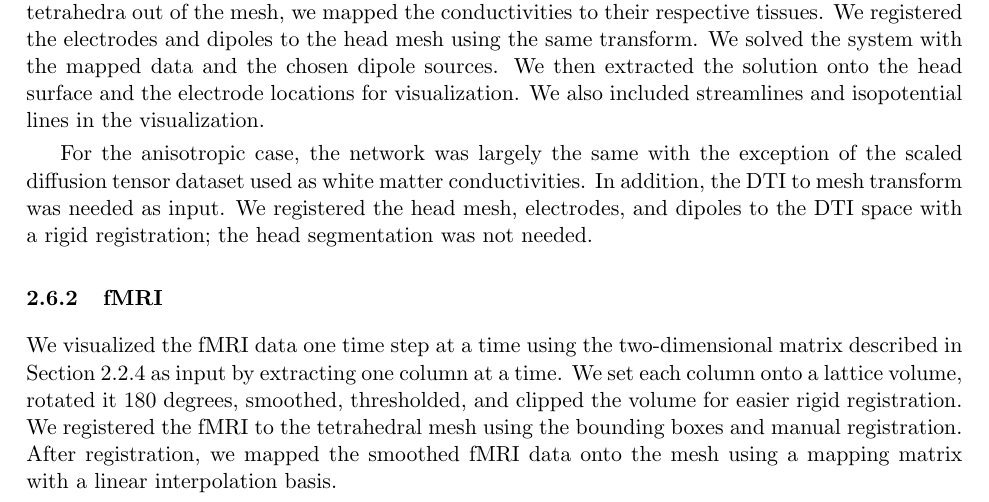
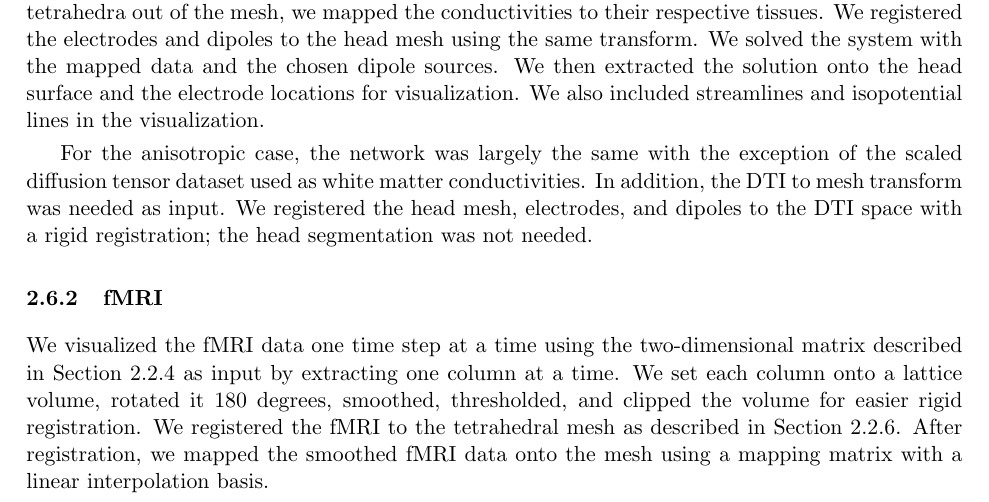
Before and after one commit to allywarner/Model_Paper, a LaTeX document (Rev1/paper_main.tex, which reads Rev1/Methods.tex): part of page 16 of 37, cut so that both start at the same text. Compiled offline with pdfLaTeX.

Commit message:
Methods and Results Jess edits

```diff
--- a/Rev1/Methods.tex
+++ b/Rev1/Methods.tex
@@ -331,7 +331,7 @@ For the anisotropic case, the network was largely the same with the exception of
 
 \subsubsection{fMRI}
 
-We visualized the fMRI data one time step at a time using the two-dimensional matrix described in Section \ref{sec:fmripre} as input by extracting one column at a time. We set each column onto a lattice volume, rotated it 180 degrees, smoothed, thresholded, and clipped the volume for easier rigid registration. We registered the fMRI to the tetrahedral mesh using the bounding boxes and manual registration. After registration, we mapped the smoothed fMRI data onto the mesh using a mapping matrix with a linear interpolation basis.
+We visualized the fMRI data one time step at a time using the two-dimensional matrix described in Section \ref{sec:fmripre} as input by extracting one column at a time. We set each column onto a lattice volume, rotated it 180 degrees, smoothed, thresholded, and clipped the volume for easier rigid registration. We registered the fMRI to the tetrahedral mesh as described in Section \ref{sec:reg}. After registration, we mapped the smoothed fMRI data onto the mesh using a mapping matrix with a linear interpolation basis.
 
 \subsubsection{EEG}
 
```
Also changed, not shown: Rev1/Results.tex (+4 -5 lines), 2 other files.
